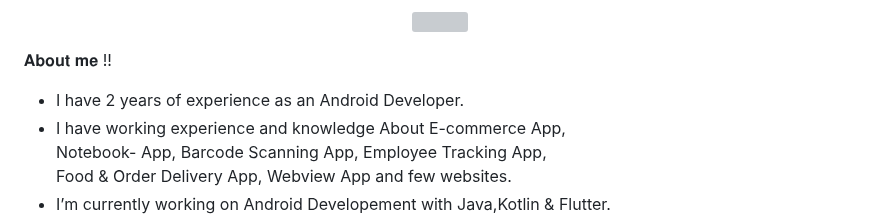
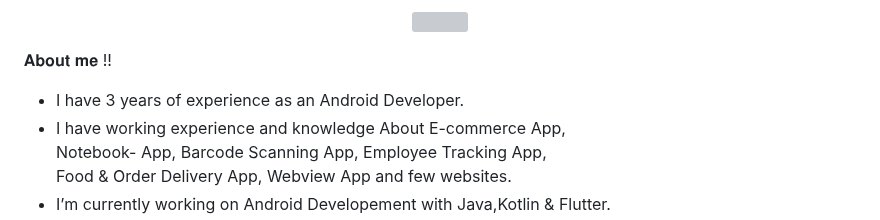
Before and after one commit to Devavinash76/Devavinash76, a Markdown page: README.md, the part around the change. Rendered like a GitHub page; grey boxes are pictures that could not be loaded.

```diff
--- a/README.md
+++ b/README.md
@@ -18,7 +18,7 @@
 
 <ul>
 
-  <li> I have 2 years of experience as an Android Developer. </li>
+  <li> I have 3 years of experience as an Android Developer. </li>
   <li> I have working experience and knowledge About E-commerce App,<br>Notebook- App, Barcode Scanning App, Employee Tracking App,<br>
   Food & Order Delivery App, Webview App and few websites. </li>
   <li> I’m currently working on Android Developement with Java,Kotlin & Flutter. </li>
```
